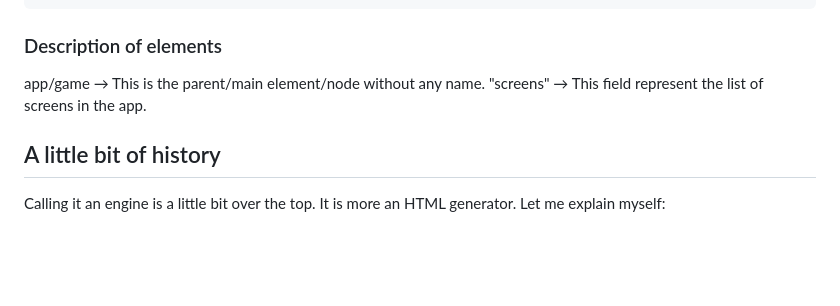
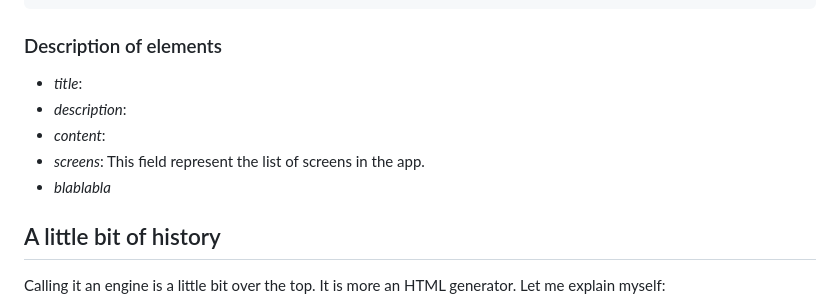
Before and after one commit to nachobh/NachetosEngine, a Markdown page: README.md, the part around the change. Drawn GitHub-style; blank space fills up the shorter version.

Commit message:
Miniumally improved description of elements section in README.md

```diff
--- a/README.md
+++ b/README.md
@@ -163,8 +163,12 @@ The JSON file/template will have this format:
 
 ### Description of elements
 
-app/game → This is the parent/main element/node without any name.
-"screens" → This field represent the list of screens in the app.
+- _title_:
+- _description_:
+- _content_:
+- _screens_: This field represent the list of screens in the app.
+- _blablabla_
+
 
 ## A little bit of history
 
```
